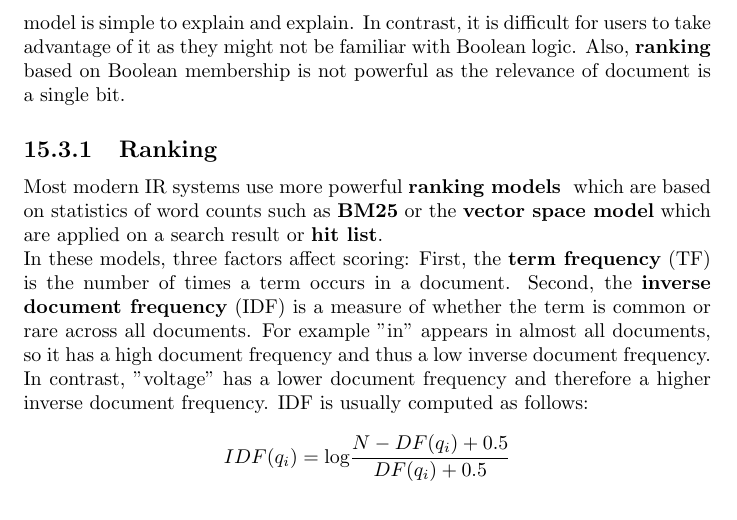
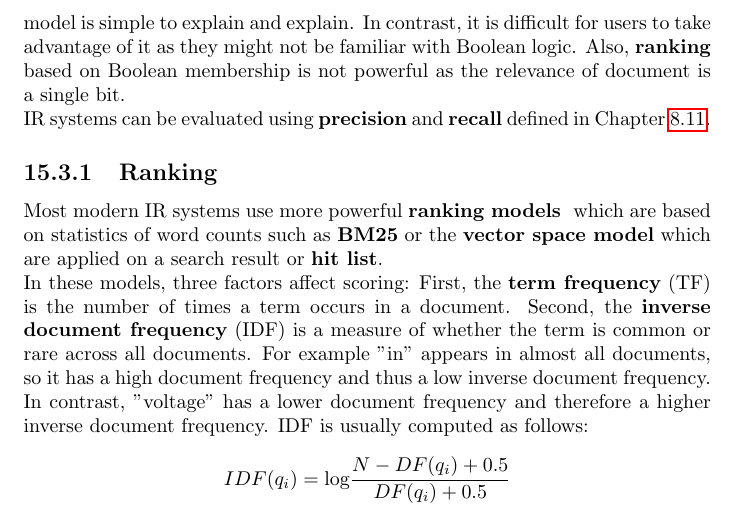
Before and after one commit to karimif/ai_notes, a LaTeX thesis (notes.tex): part of page 108 of 109, cut so that both start at the same text. Compiled offline with pdfLaTeX.

Commit message:
NLP: new IR evaluation

```diff
--- a/notes.tex
+++ b/notes.tex
@@ -4325,6 +4326,8 @@ IR systems compose of:
 The earliest IR systems worked on {\bf boolean keyword models} in which each word in the document collection is treated as a Boolean feature which is true of a document if the word occurs in the document or false if it does not.
 This model is simple to explain and explain. In contrast, it is difficult for users to take advantage of it as they might not be familiar with Boolean logic.
 Also, {\bf ranking} based on Boolean membership is not powerful as the relevance of document is a single bit.
+\\
+IR systems can be evaluated using {\bf precision} and {\bf recall} defined in Chapter~\ref{chapter:erroranalysis}.
 
 \subsection{Ranking}
 Most modern IR systems use more powerful {\bf ranking models } which are based on statistics of word counts such as {\bf BM25} or the {\bf vector space model} which are applied on a search result or {\bf hit list}.
```
Also changed, not shown: notes.tex (1 more changed lines).
